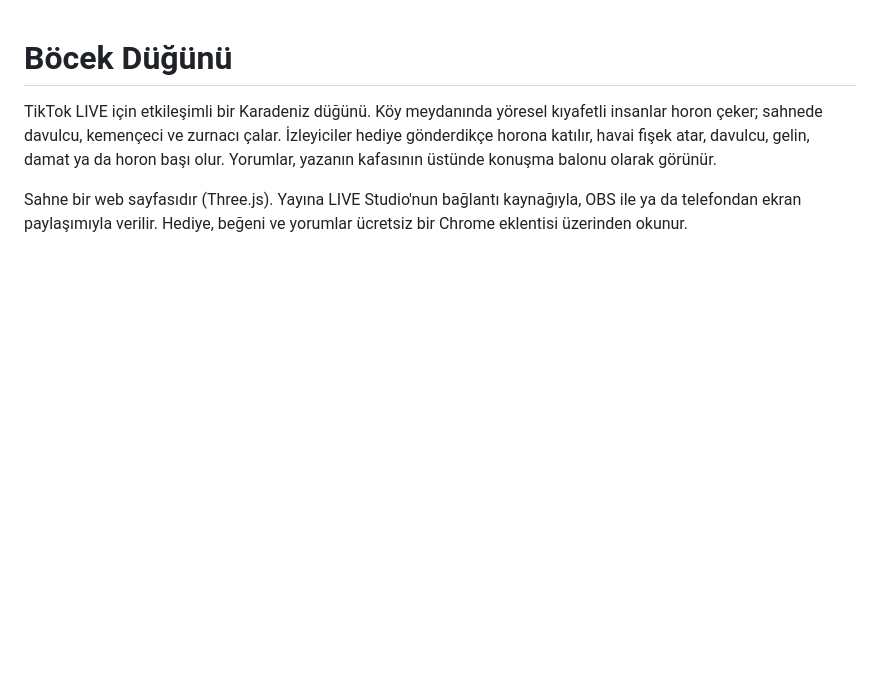
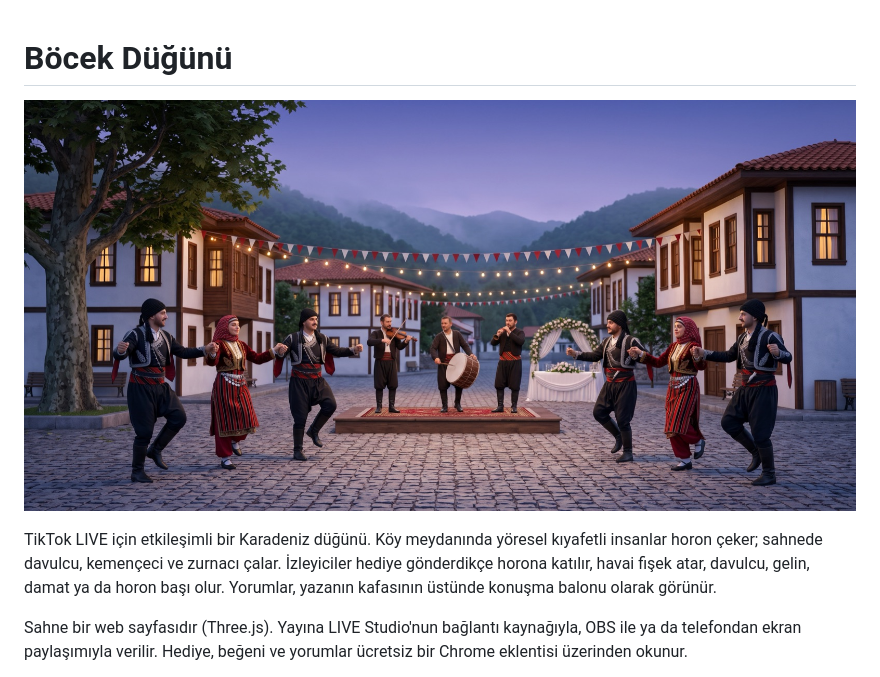
Before and after one commit to Voxyfy/tiktok-live, a Markdown page: README.md, the part around the change. GitHub-like rendering; pictures changed too: docs/kapak.jpg (added); blank space fills up the shorter version.

Commit message:
README'ye kapak görseli eklendi

```diff
--- a/README.md
+++ b/README.md
@@ -1,4 +1,6 @@
 # Böcek Düğünü
+
+![Karadeniz köy meydanında horon çeken yöresel kıyafetli dansçılar ve davul, kemençe, zurna çalan orkestra](docs/kapak.jpg)
 
 TikTok LIVE için etkileşimli bir Karadeniz düğünü. Köy meydanında yöresel kıyafetli insanlar horon çeker; sahnede davulcu, kemençeci ve zurnacı çalar. İzleyiciler hediye gönderdikçe horona katılır, havai fişek atar, davulcu, gelin, damat ya da horon başı olur. Yorumlar, yazanın kafasının üstünde konuşma balonu olarak görünür.
 
```
